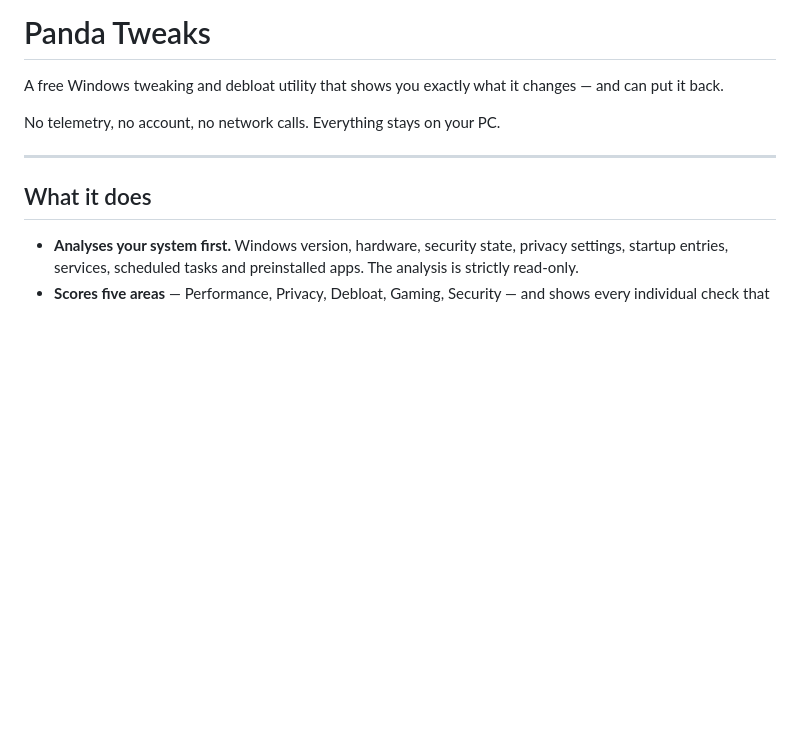
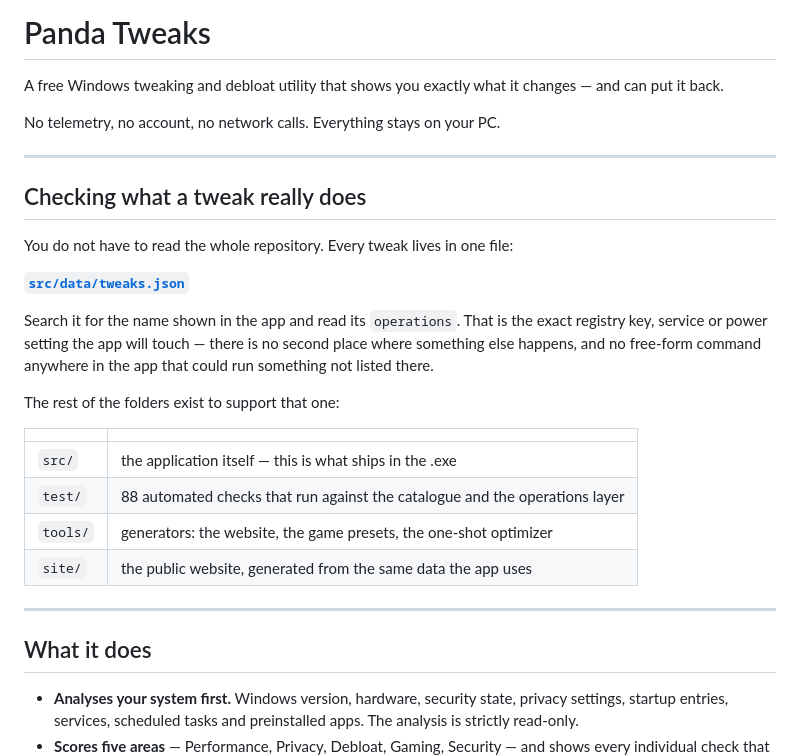
Before and after one commit to pandatweaks0-pixel/panda-tweaks, a Markdown page: README.md, the part around the change. Drawn GitHub-style; blank space fills up the shorter version.

Commit message:
Point visitors at the one file that answers their question
The repository is public so people can check what the app does, but somebody
landing on it saw four folders and no indication which one held the answer. The
folder layout was documented at line 88, well past where anyone looks.

The README now opens with it: the tweaks are in src/data/tweaks.json, search
for the name, read the operations. And a four-row table saying what the other
folders are for, so tests and generators read as supporting material rather
than as clutter to wade through.

Nothing was hidden to achieve this. Removing test/ from the repository would
have made "88 automated tests" a claim nobody can verify, and removing tools/
would leave the website and preset generators backed up nowhere.

Co-Authored-By: Claude Opus 5 <noreply@anthropic.com>

```diff
--- a/README.md
+++ b/README.md
@@ -4,6 +4,28 @@ A free Windows tweaking and debloat utility that shows you exactly what it
 changes — and can put it back.
 
 No telemetry, no account, no network calls. Everything stays on your PC.
+
+---
+
+## Checking what a tweak really does
+
+You do not have to read the whole repository. Every tweak lives in one file:
+
+**[`src/data/tweaks.json`](src/data/tweaks.json)**
+
+Search it for the name shown in the app and read its `operations`. That is the
+exact registry key, service or power setting the app will touch — there is no
+second place where something else happens, and no free-form command anywhere in
+the app that could run something not listed there.
+
+The rest of the folders exist to support that one:
+
+| | |
+|---|---|
+| `src/` | the application itself — this is what ships in the .exe |
+| `test/` | 88 automated checks that run against the catalogue and the operations layer |
+| `tools/` | generators: the website, the game presets, the one-shot optimizer |
+| `site/` | the public website, generated from the same data the app uses |
 
 ---
 
```
